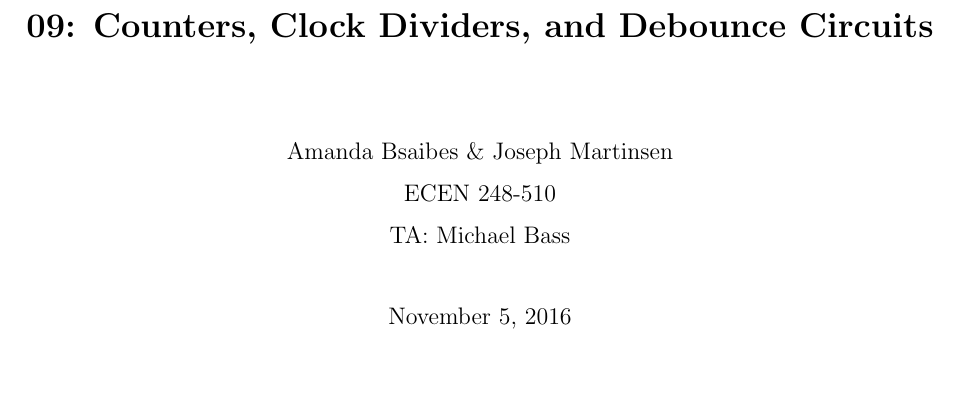
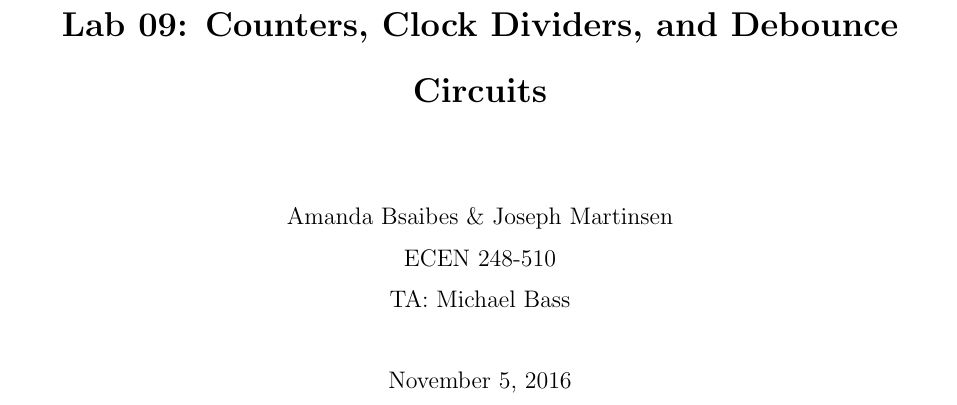
Before and after one commit to JosephMart/ECEN248, a LaTeX document (TitlePages/TexCode/titlePage.tex): part of the page, cut so that both start at the same text, the shorter picture padded with empty space. Compiled offline with pdfLaTeX.

Commit message:
Lab09Title update

```diff
--- a/TitlePages/TexCode/titlePage.tex
+++ b/TitlePages/TexCode/titlePage.tex
@@ -6,7 +6,7 @@
 \usepackage{lipsum} %This package just generates Lorem Ipsum filler text.
 \usepackage{fullpage} % changes the margin
 
-\title{\textbf{09: Counters, Clock Dividers, and Debounce Circuits}}
+\title{\textbf{Lab 09: Counters, Clock Dividers, and Debounce Circuits}}
 \author{Amanda Bsaibes \& Joseph Martinsen \\ ECEN 248-510 \\ TA: Michael Bass}
 \date{\today}
 %--------------------Make usable space all of page
```
Also changed, not shown: TitlePages/Lab09Title.pdf, TitlePages/TexCode/titlePage.pdf, 4 other files.
